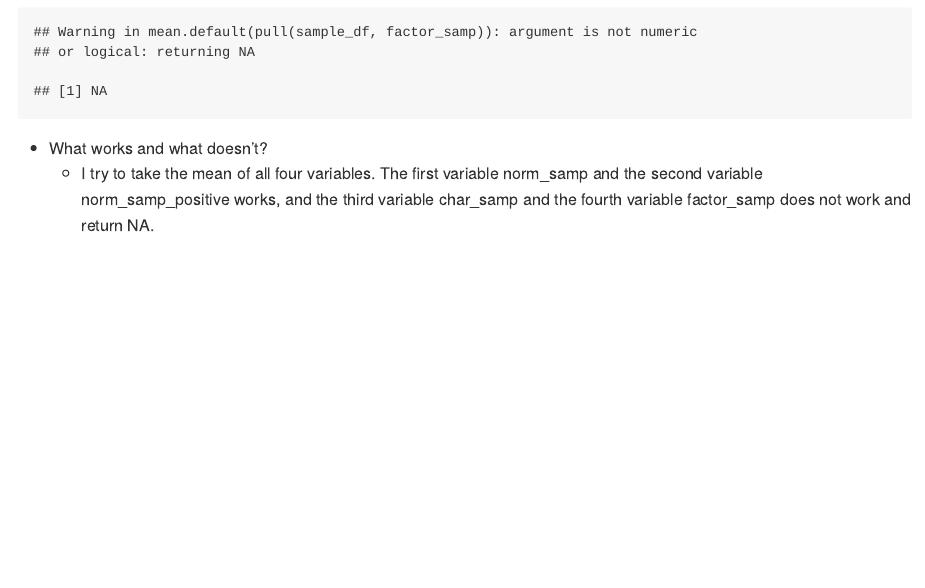
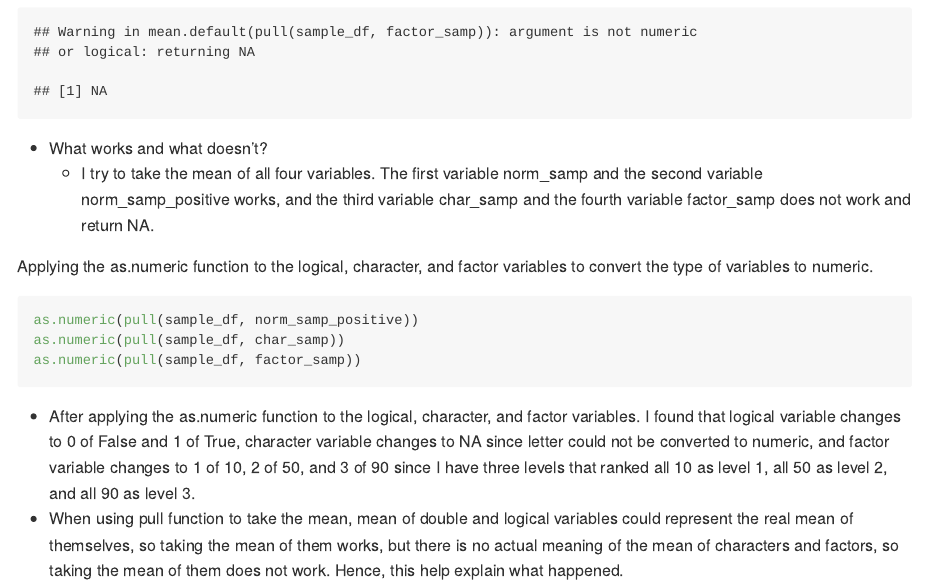
Before and after one commit to yz4436/p8105_hw1_yz4436, an R Markdown document (p8105_hw1_yz4436.Rmd): the page in a window 1100 px wide, from 1860 px down. The pictures show the output file p8105_hw1_yz4436.md that the author committed with the source, drawn offline in the style of GitHub; long lines of code are wrapped.

Commit message:
convert logical, factor, character variables to numeric, and results and description.

````diff
--- a/p8105_hw1_yz4436.Rmd
+++ b/p8105_hw1_yz4436.Rmd
@@ -55,3 +55,12 @@ mean(pull(sample_df, factor_samp))
 ```
 * What works and what doesn’t?
   * I try to take the mean of all four variables. The first variable norm_samp and the second variable norm_samp_positive works, and the third variable char_samp and the fourth variable factor_samp does not work and return NA.
+
+Applying the as.numeric function to the logical, character, and factor variables to convert the type of variables to numeric.
+```{r, eval = FALSE}
+as.numeric(pull(sample_df, norm_samp_positive))
+as.numeric(pull(sample_df, char_samp))
+as.numeric(pull(sample_df, factor_samp))
+```
+* After applying the as.numeric function to the logical, character, and factor variables. I found that logical variable changes to 0 of False and 1 of True, character variable changes to NA since letter could not be converted to numeric, and factor variable changes to 1 of 10, 2 of 50, and 3 of 90 since I have three levels that ranked all 10 as level 1, all 50 as level 2, and all 90 as level 3.
+* When using pull function to take the mean, mean of double and logical variables could represent the real mean of themselves, so taking the mean of them works, but there is no actual meaning of the mean of characters and factors, so taking the mean of them does not work. Hence, this help explain what happened.
````
Also changed, not shown: p8105_hw1_yz4436.md.
